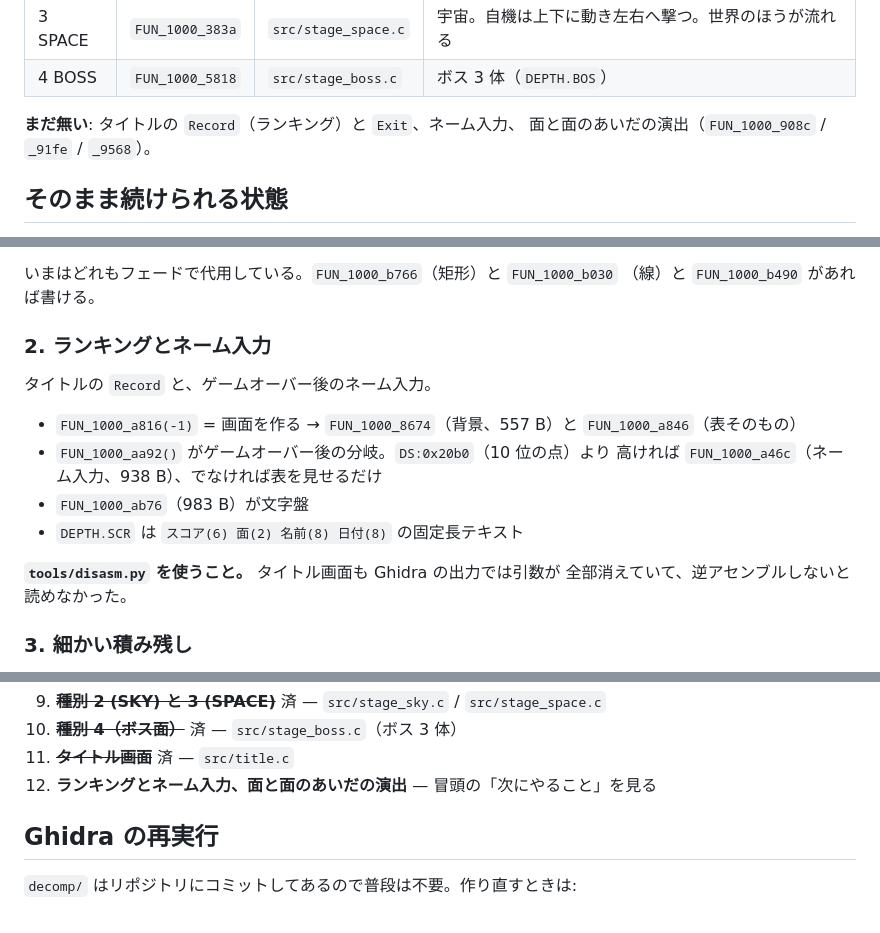
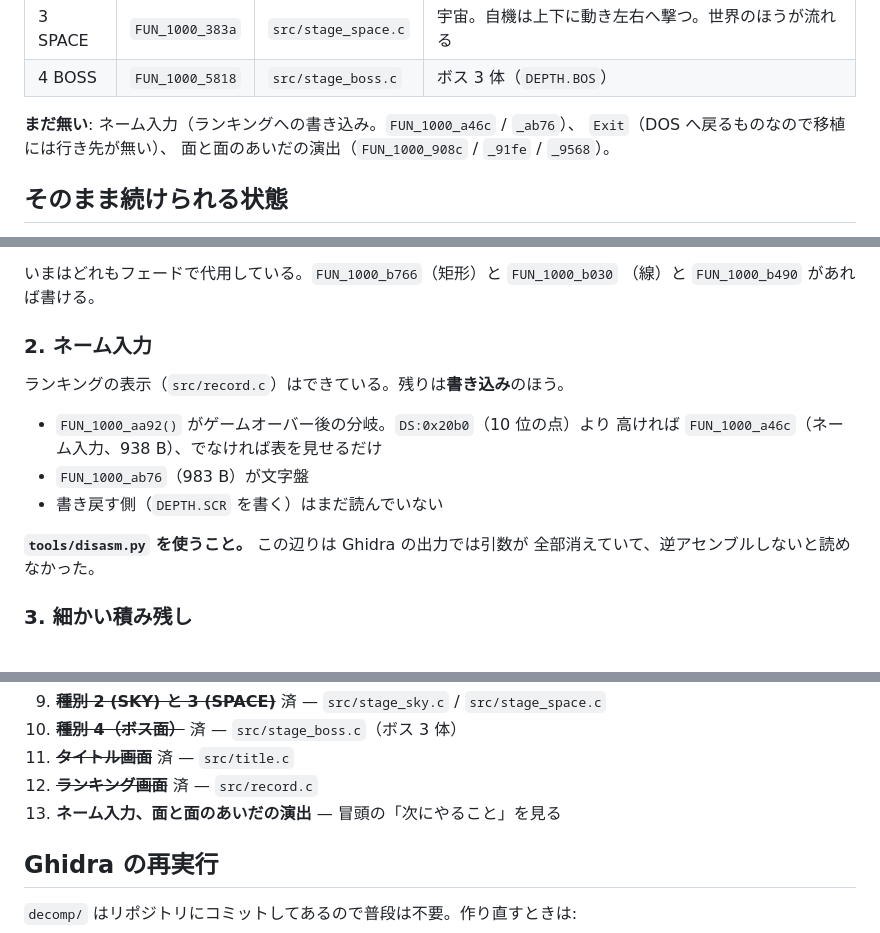
Before and after one commit to yomei-o/super_depth_wasm, a Markdown page: RESUME.md, 3 parts joined by grey strips. GitHub-like rendering.

```diff
--- a/RESUME.md
+++ b/RESUME.md
@@ -28,7 +28,8 @@ BGM 15 曲と効果音 6 種（内蔵ビープ 1 音）。**コマ数も原典
 | 3 SPACE | `FUN_1000_383a` | `src/stage_space.c` | 宇宙。自機は上下に動き左右へ撃つ。世界のほうが流れる |
 | 4 BOSS | `FUN_1000_5818` | `src/stage_boss.c` | ボス 3 体（`DEPTH.BOS`） |
 
-**まだ無い**: タイトルの `Record`（ランキング）と `Exit`、ネーム入力、
+**まだ無い**: ネーム入力（ランキングへの書き込み。`FUN_1000_a46c` / `_ab76`）、
+`Exit`（DOS へ戻るものなので移植には行き先が無い）、
 面と面のあいだの演出（`FUN_1000_908c` / `_91fe` / `_9568`）。
 
 ## そのまま続けられる状態
@@ -74,18 +75,16 @@ python tools/disasm.py 0x8ae2 0x200                 # 機械語を読む（capst
 いまはどれもフェードで代用している。`FUN_1000_b766`（矩形）と `FUN_1000_b030`
 （線）と `FUN_1000_b490` があれば書ける。
 
-### 2. ランキングとネーム入力
+### 2. ネーム入力
 
-タイトルの `Record` と、ゲームオーバー後のネーム入力。
+ランキングの表示（`src/record.c`）はできている。残りは**書き込み**のほう。
 
-* `FUN_1000_a816(-1)` = 画面を作る → `FUN_1000_8674`（背景、557 B）と
-  `FUN_1000_a846`（表そのもの）
 * `FUN_1000_aa92()` がゲームオーバー後の分岐。`DS:0x20b0`（10 位の点）より
   高ければ `FUN_1000_a46c`（ネーム入力、938 B）、でなければ表を見せるだけ
 * `FUN_1000_ab76`（983 B）が文字盤
-* `DEPTH.SCR` は `スコア(6) 面(2) 名前(8) 日付(8)` の固定長テキスト
+* 書き戻す側（`DEPTH.SCR` を書く）はまだ読んでいない
 
-**`tools/disasm.py` を使うこと。** タイトル画面も Ghidra の出力では引数が
+**`tools/disasm.py` を使うこと。** この辺りは Ghidra の出力では引数が
 全部消えていて、逆アセンブルしないと読めなかった。
 
 ### 3. 細かい積み残し
@@ -879,7 +879,8 @@ if (local_28 <= local_2c) vx = sign(vx) << 3;             /* 達成したら逃
 9. ~~**種別 2 (SKY) と 3 (SPACE)**~~ 済 — `src/stage_sky.c` / `src/stage_space.c`
 10. ~~**種別 4（ボス面）**~~ 済 — `src/stage_boss.c`（ボス 3 体）
 11. ~~**タイトル画面**~~ 済 — `src/title.c`
-12. **ランキングとネーム入力、面と面のあいだの演出** — 冒頭の「次にやること」を見る
+12. ~~**ランキング画面**~~ 済 — `src/record.c`
+13. **ネーム入力、面と面のあいだの演出** — 冒頭の「次にやること」を見る
 
 ## Ghidra の再実行
 
```
Also changed, not shown: other parts of RESUME.md (+1 -0 lines), README.md (+5 -2 lines), docs/screen_record.png (added), 11 other files.
